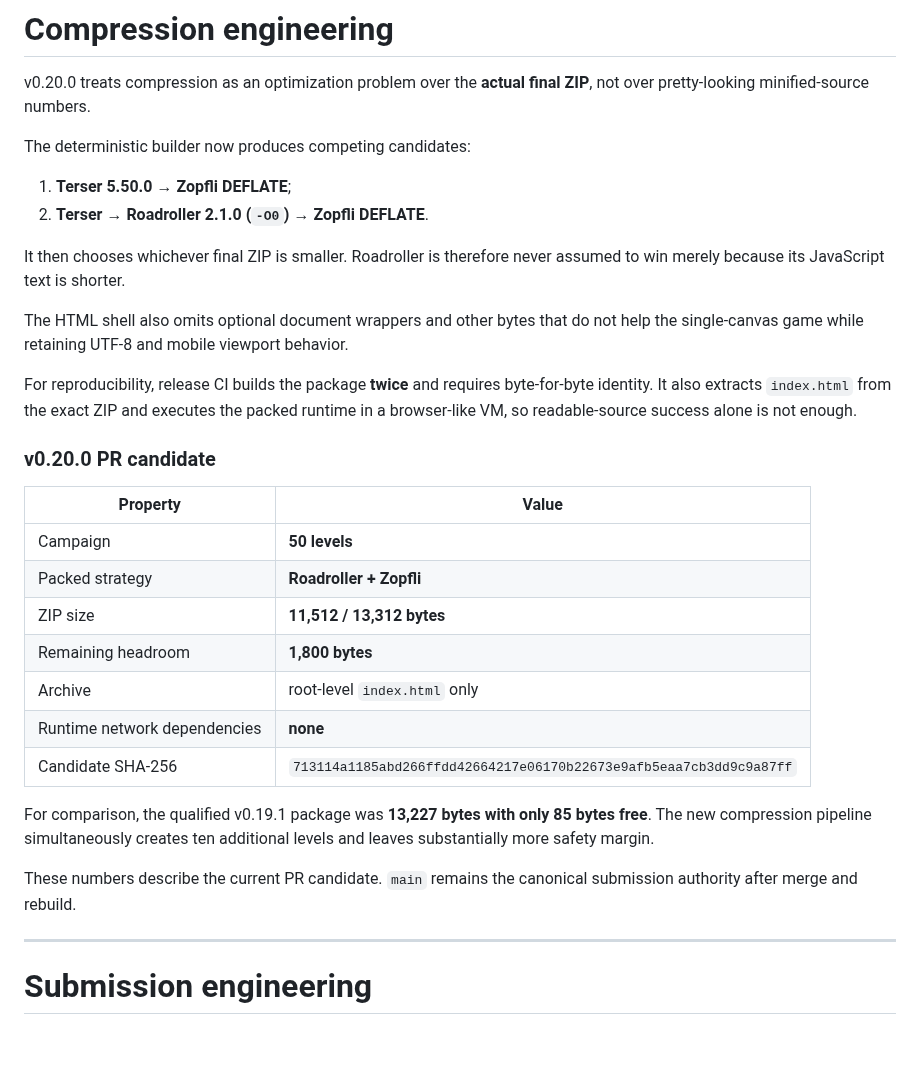
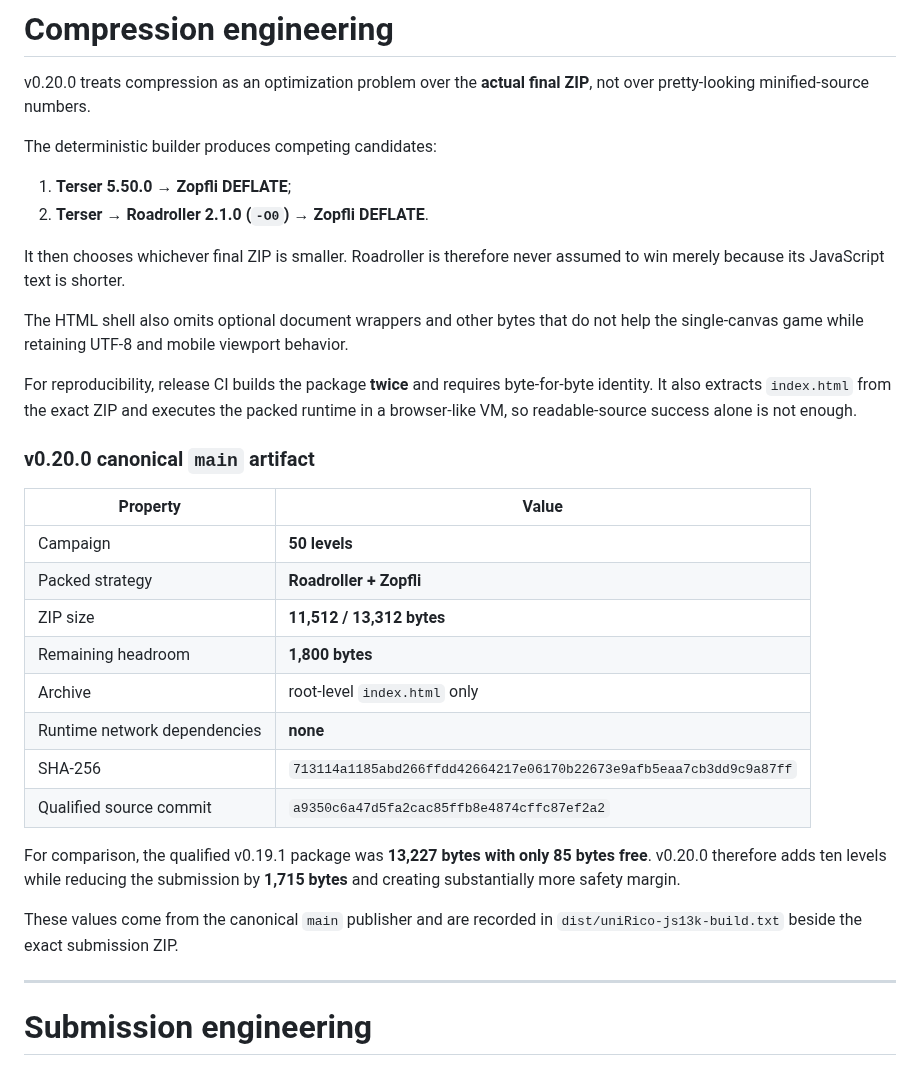
Before and after one commit to sidhulyalkar/uniRico, a Markdown page: README.md, the part around the change. Drawn GitHub-style; blank space fills up the shorter version.

Commit message:
docs: mark v0.20 canonical main artifact

```diff
--- a/README.md
+++ b/README.md
@@ -242,7 +242,7 @@ The goal is not to feel impressive *for 13 KB*. The goal is to feel like a compl
 
 v0.20.0 treats compression as an optimization problem over the **actual final ZIP**, not over pretty-looking minified-source numbers.
 
-The deterministic builder now produces competing candidates:
+The deterministic builder produces competing candidates:
 
 1. **Terser 5.50.0 → Zopfli DEFLATE**;
 2. **Terser → Roadroller 2.1.0 (`-O0`) → Zopfli DEFLATE**.
@@ -253,7 +253,7 @@ The HTML shell also omits optional document wrappers and other bytes that do not
 
 For reproducibility, release CI builds the package **twice** and requires byte-for-byte identity. It also extracts `index.html` from the exact ZIP and executes the packed runtime in a browser-like VM, so readable-source success alone is not enough.
 
-### v0.20.0 PR candidate
+### v0.20.0 canonical `main` artifact
 
 | Property | Value |
 | --- | --- |
@@ -263,11 +263,12 @@ For reproducibility, release CI builds the package **twice** and requires byte-f
 | Remaining headroom | **1,800 bytes** |
 | Archive | root-level `index.html` only |
 | Runtime network dependencies | **none** |
-| Candidate SHA-256 | `713114a1185abd266ffdd42664217e06170b22673e9afb5eaa7cb3dd9c9a87ff` |
+| SHA-256 | `713114a1185abd266ffdd42664217e06170b22673e9afb5eaa7cb3dd9c9a87ff` |
+| Qualified source commit | `a9350c6a47d5fa2cac85ffb8e4874cffc87ef2a2` |
 
-For comparison, the qualified v0.19.1 package was **13,227 bytes with only 85 bytes free**. The new compression pipeline simultaneously creates ten additional levels and leaves substantially more safety margin.
+For comparison, the qualified v0.19.1 package was **13,227 bytes with only 85 bytes free**. v0.20.0 therefore adds ten levels while reducing the submission by **1,715 bytes** and creating substantially more safety margin.
 
-These numbers describe the current PR candidate. `main` remains the canonical submission authority after merge and rebuild.
+These values come from the canonical `main` publisher and are recorded in `dist/uniRico-js13k-build.txt` beside the exact submission ZIP.
 
 ---
 
```
